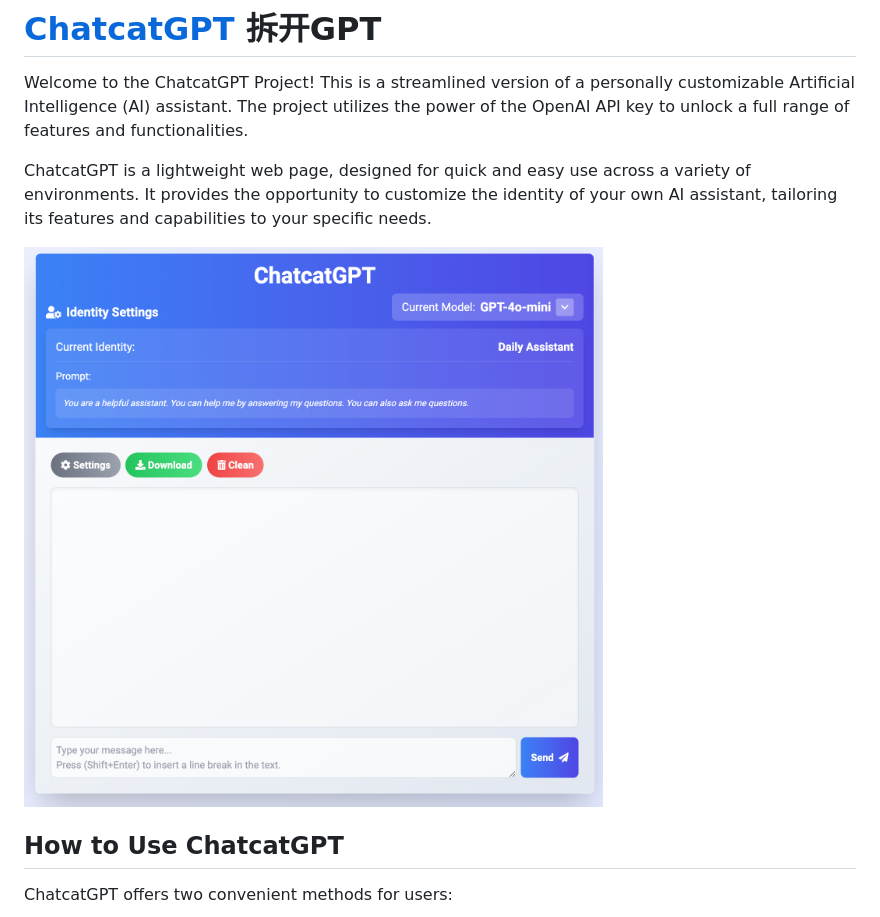
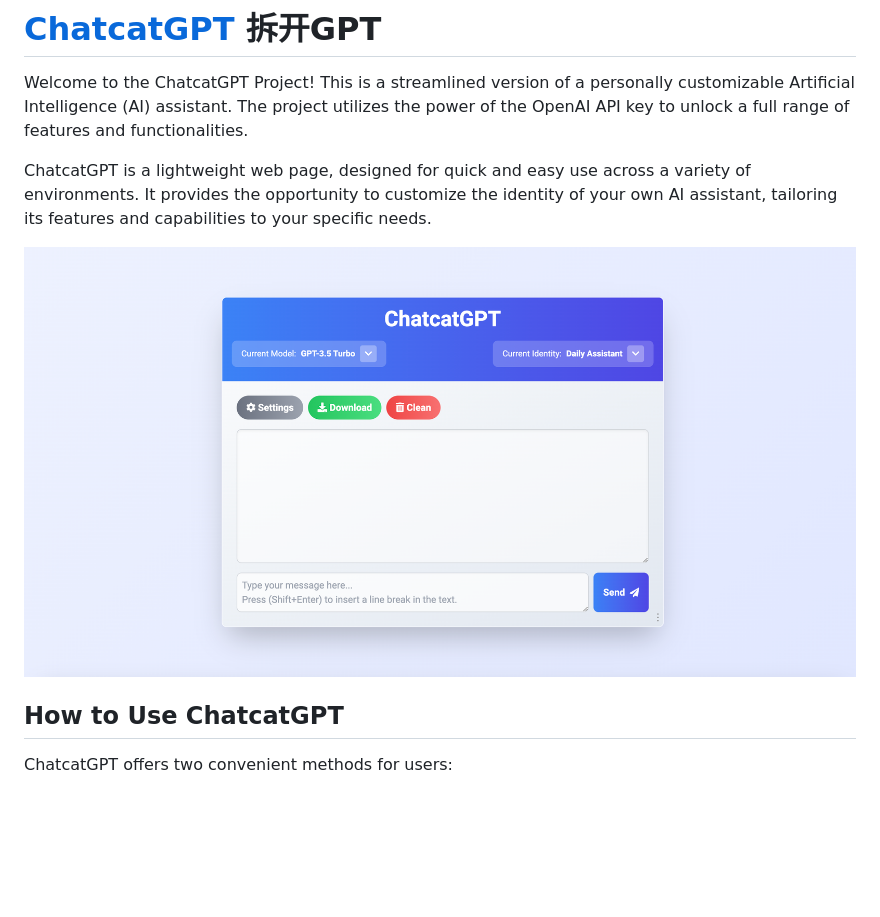
Before and after one commit to hichipli/ChatcatGPT, a Markdown page: README.md, the part around the change. Drawn GitHub-style; pictures changed too: Media/ChatcatGPT-image-0.2.2.png (added); blank space fills up the shorter version.

Commit message:
image 0.2.2

```diff
--- a/README.md
+++ b/README.md
@@ -4,7 +4,7 @@ Welcome to the ChatcatGPT Project! This is a streamlined version of a personally
 
 ChatcatGPT is a lightweight web page, designed for quick and easy use across a variety of environments. It provides the opportunity to customize the identity of your own AI assistant, tailoring its features and capabilities to your specific needs.
 
-![Demo Image](Media/ChatcatGPT-image-0.2.1.png)
+![Demo Image](Media/ChatcatGPT-image-0.2.2.png)
 
 ## How to Use ChatcatGPT
 ChatcatGPT offers two convenient methods for users:
```
